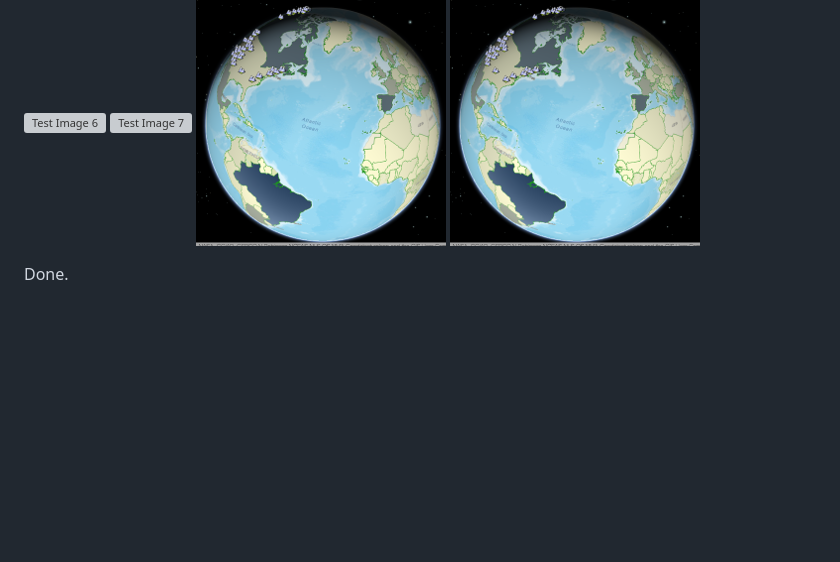
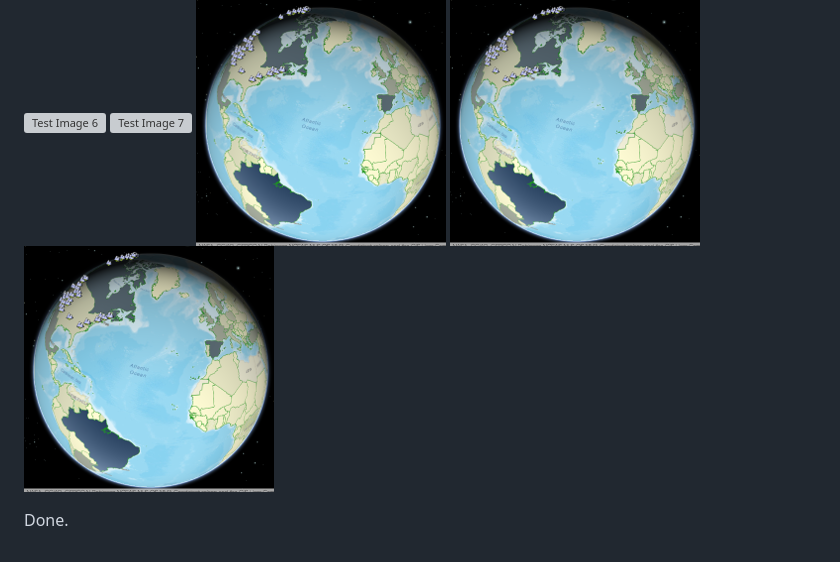
Before and after one commit to tograh/testrepository, a Markdown page: README.md, the part around the change. GitHub-like rendering; pictures changed too: images/testimage.png (added); blank space fills up the shorter version; grey boxes are pictures that could not be loaded.

Commit message:
test images

```diff
--- a/README.md
+++ b/README.md
@@ -11,5 +11,6 @@ This is a test image:
 ![Test Image 7](https://github.com/tograh/testrepository/master/3DChoropleth.png)
 ![Test Image 8](https://raw.githubusercontent.com/tograh/testrepository/master/3DChoropleth.png)
 ![Test Image 9](images/3DChoropleth.png)
+![TestImage10](images/testimage.png)
 
 Done.
```
